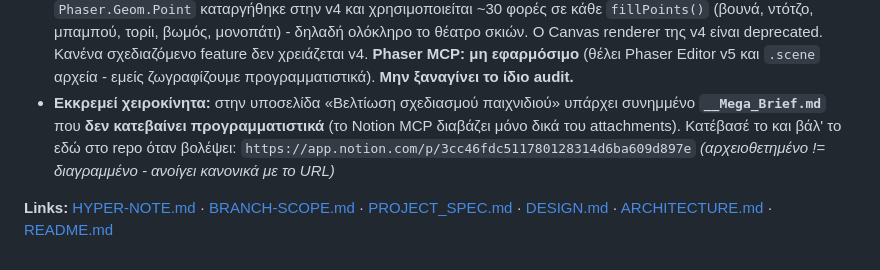
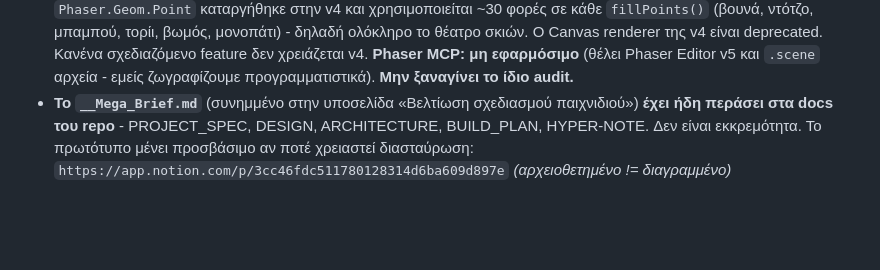
Before and after one commit to vKocmac/flame-path, a Markdown page: NEXT-FIXES.md, the part around the change. GitHub-like rendering; blank space fills up the shorter version.

Commit message:
NEXT-FIXES: το Mega Brief έχει ήδη περάσει στα docs — δεν είναι εκκρεμότητα

```diff
--- a/NEXT-FIXES.md
+++ b/NEXT-FIXES.md
@@ -496,13 +496,9 @@ _Η σελίδα «🎮 Δημιουργία παιχνιδιού» (31/08) αρ
   της v4 είναι deprecated. Κανένα σχεδιαζόμενο feature δεν χρειάζεται v4.
   **Phaser MCP: μη εφαρμόσιμο** (θέλει Phaser Editor v5 και `.scene` αρχεία -
   εμείς ζωγραφίζουμε προγραμματιστικά). **Μην ξαναγίνει το ίδιο audit.**
-- **Εκκρεμεί χειροκίνητα:** στην υποσελίδα «Βελτίωση σχεδιασμού παιχνιδιού»
-  υπάρχει συνημμένο **`__Mega_Brief.md`** που **δεν κατεβαίνει προγραμματιστικά**
-  (το Notion MCP διαβάζει μόνο δικά του attachments). Κατέβασέ το και βάλ' το εδώ
-  στο repo όταν βολέψει:
+- **Το `__Mega_Brief.md`** (συνημμένο στην υποσελίδα «Βελτίωση σχεδιασμού
+  παιχνιδιού») **έχει ήδη περάσει στα docs του repo** - PROJECT_SPEC, DESIGN,
+  ARCHITECTURE, BUILD_PLAN, HYPER-NOTE. Δεν είναι εκκρεμότητα. Το πρωτότυπο μένει
+  προσβάσιμο αν ποτέ χρειαστεί διασταύρωση:
   `https://app.notion.com/p/3cc46fdc511780128314d6ba609d897e`
-  *(αρχειοθετημένο != διαγραμμένο - ανοίγει κανονικά με το URL)*
-
-**Links:** [HYPER-NOTE.md](HYPER-NOTE.md) · [BRANCH-SCOPE.md](BRANCH-SCOPE.md) ·
-[PROJECT_SPEC.md](PROJECT_SPEC.md) · [DESIGN.md](DESIGN.md) ·
-[ARCHITECTURE.md](ARCHITECTURE.md) · [README.md](README.md)
+  *(αρχειοθετημένο != διαγραμμένο)*
```
